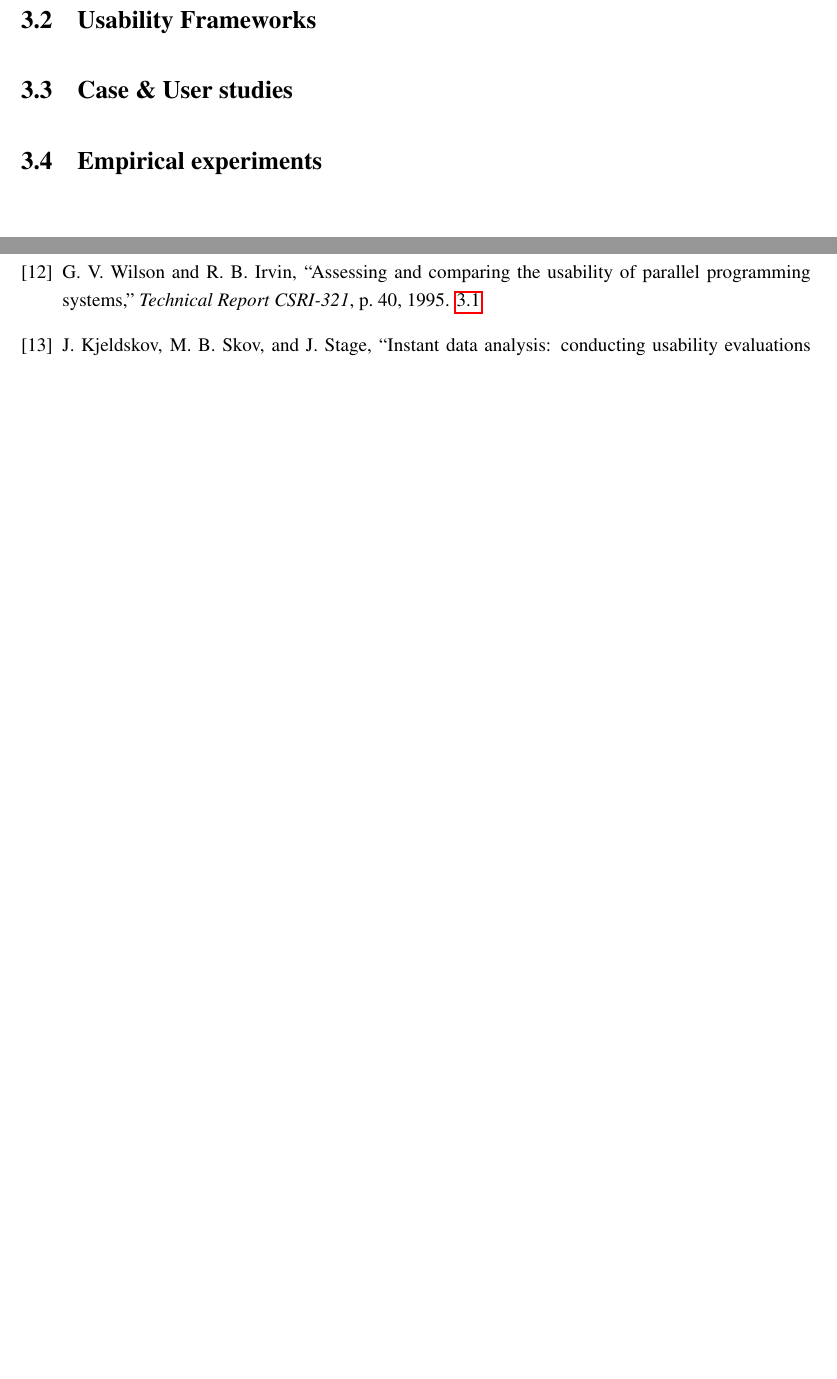
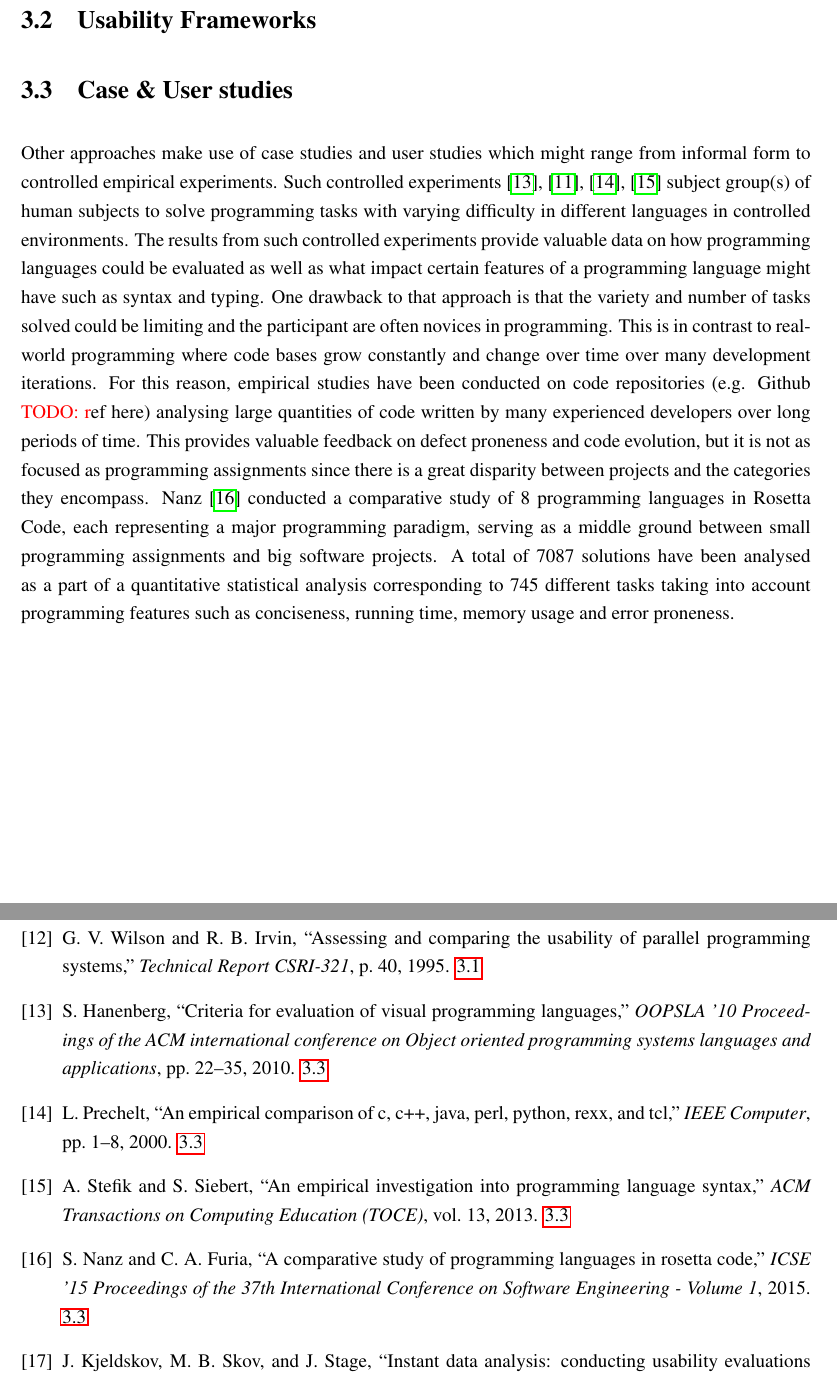
Before and after one commit to Topaka/MasterThesis, a LaTeX thesis (Report/report.tex, which reads Report/text/analysis/existing_evaluation_methods.tex, Report/text/references.bib): two parts of pages 17 and 36 of 37, joined at a grey line, cut so that both start at the same text, the shorter picture padded with empty space. Compiled offline with pdfLaTeX.

Commit message:
Added case & user studies section + references

```diff
--- a/Report/text/analysis/existing_evaluation_methods.tex
+++ b/Report/text/analysis/existing_evaluation_methods.tex
@@ -14,5 +14,4 @@ problem selection bias can be avoided by the experimenter}." as stated by Nanz a
 \section{Usability Frameworks}
 
 \section{Case \& User studies}
-
-\section{Empirical experiments}
+Other approaches make use of case studies and user studies which might range from informal form to controlled empirical experiments. Such controlled experiments \cite{DynamicTypeSystems},\cite{MulticoreLangs},\cite{EmpiricalComparison}, \cite{Empiricalinvestigation} subject group(s) of human subjects to solve programming tasks with varying difficulty in different languages in controlled environments. The results from such controlled experiments provide valuable data on how programming languages could be evaluated as well as what impact certain features of a programming language might have such as syntax and typing. One drawback to that approach is that the variety and number of tasks solved could be limiting and the participant are often novices in programming. This is in contrast to real-world programming where code bases grow constantly and change over time over many development iterations. For this reason, empirical studies have been conducted on code repositories (e.g. Github \todo ref here) analysing large quantities of code written by many experienced developers  over long periods of time. This provides valuable feedback on defect proneness and code evolution, but it is not as focused as programming assignments since there is a great disparity between projects and the categories they encompass. Nanz \cite{RosettaCode} conducted a comparative study of 8 programming languages in Rosetta Code, each representing a major programming paradigm, serving as a middle ground between small programming assignments and big software projects. A total of 7087 solutions have been analysed as a part of a quantitative statistical analysis corresponding to 745 different tasks taking into account programming features such as conciseness, running time, memory usage and error proneness.
--- a/Report/text/references.bib
+++ b/Report/text/references.bib
@@ -60,3 +64,30 @@
+    title   = "Criteria for Evaluation of Visual Programming Languages",
+    year    = "2010",
+    journal = "OOPSLA '10 Proceedings of the ACM international conference on Object oriented programming systems languages and applications",
+    pages   = "22-35"
+}
+
+@article{EmpiricalComparison,
+    author  = "Lutz Prechelt",
+    title   = "An empirical comparison of C, C++, Java, Perl, Python, Rexx, and Tcl",
+    year    = "2000",
+    journal = "IEEE Computer",
+    pages   = "1-8"
+}
+
+@article{Empiricalinvestigation,
+    author  = "Andreas Stefik and Susanna Siebert",
+    title   = "An Empirical Investigation into Programming Language Syntax",
+    year    = "2013",
+    journal = "ACM Transactions on Computing Education (TOCE)",
+    volume  = "13",
+}
+
+@article{RosettaCode,
+    author  = "Sebastian Nanz and Carlo A. Furia",
+    title   = "A comparative study of programming languages in Rosetta code",
+    year    = "2015",
+    journal = "ICSE '15 Proceedings of the 37th International Conference on Software Engineering - Volume 1"
 }
 
 @misc{5Users,
```
Also changed, not shown: Report/text/analysis/related_work.tex (+1 -1 lines), Report/text/references.bib (14 more changed lines).
